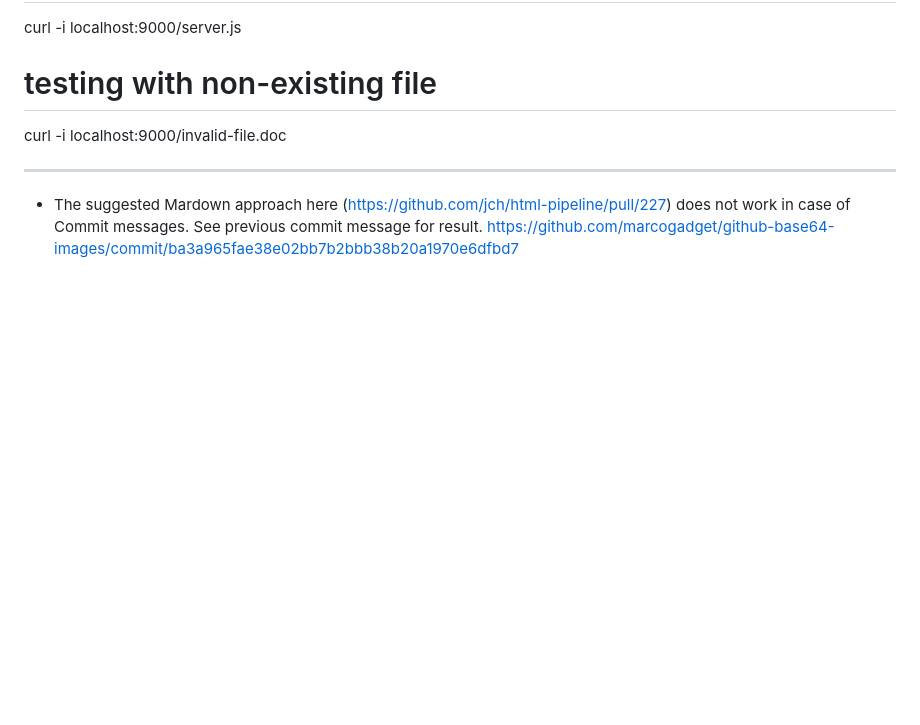
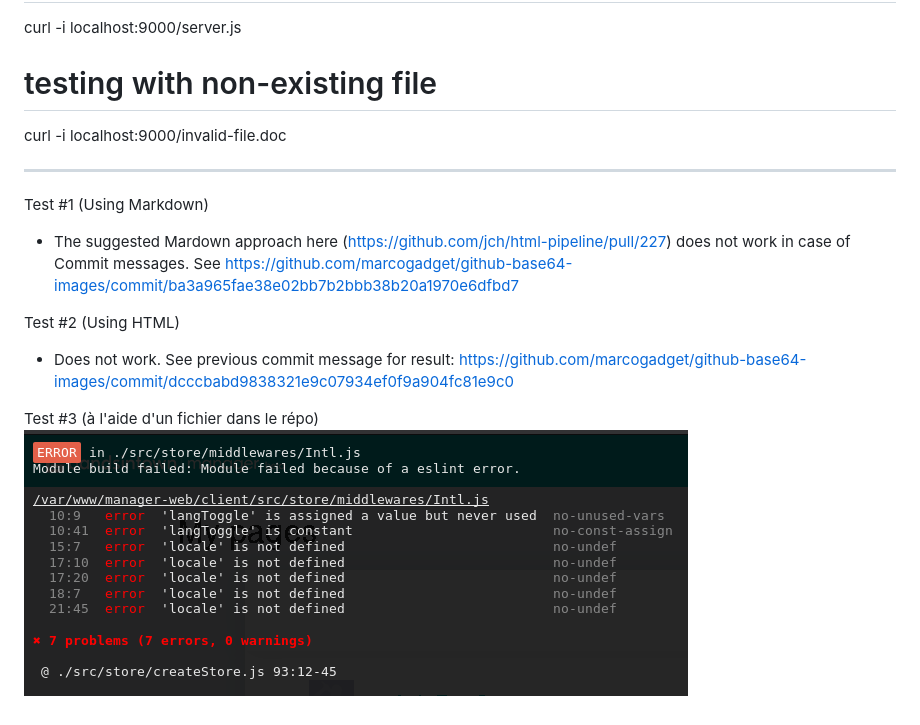
Before and after one commit to marcogadget/github-base64-images, a Markdown page: README.md, the part around the change. Rendered like a GitHub page; pictures changed too: public/image-test.png (added); blank space fills up the shorter version.

Commit message:
Init
Test Mardown et fichier image PNG.

![Un exemple d'image et Markdown](public/image-test.png)

```diff
--- a/README.md
+++ b/README.md
@@ -16,7 +16,14 @@ ____________________________________________________________________
 
 
 
+Test #1 (Using Markdown)
+- The suggested Mardown approach here (https://github.com/jch/html-pipeline/pull/227)
+  does not work in case of Commit messages. See
+  https://github.com/marcogadget/github-base64-images/commit/ba3a965fae38e02bb7b2bbb38b20a1970e6dfbd7
 
-- The suggested Mardown approach here (https://github.com/jch/html-pipeline/pull/227)
-  does not work in case of Commit messages. See previous commit message for result.
-  https://github.com/marcogadget/github-base64-images/commit/ba3a965fae38e02bb7b2bbb38b20a1970e6dfbd7
+Test #2 (Using HTML)
+- Does not work. See  previous commit message for result:
+  https://github.com/marcogadget/github-base64-images/commit/dcccbabd9838321e9c07934ef0f9a904fc81e9c0
+
+Test #3 (à l'aide d'un fichier dans le répo)
+![Un exemple d'image et Markdown](public/image-test.png)
```
